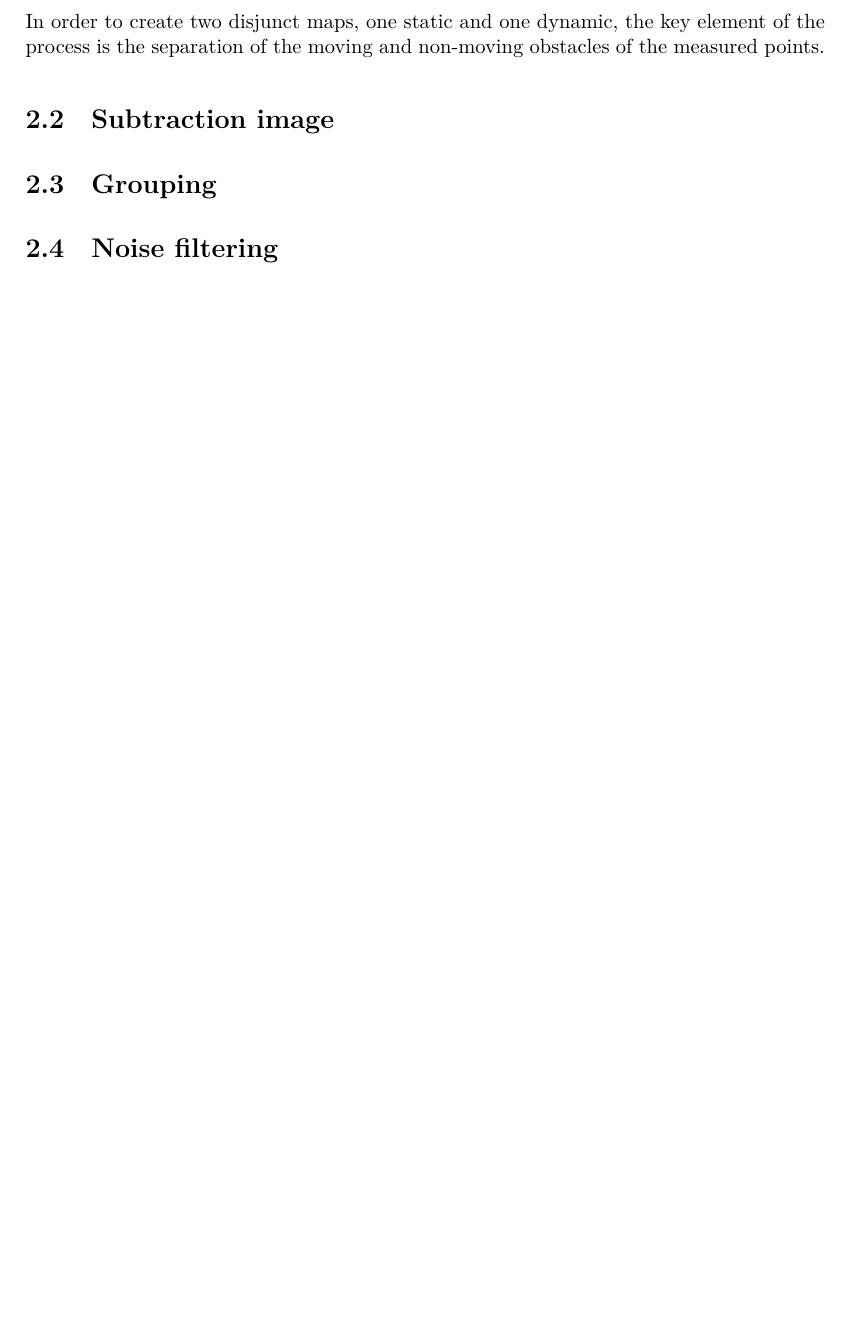
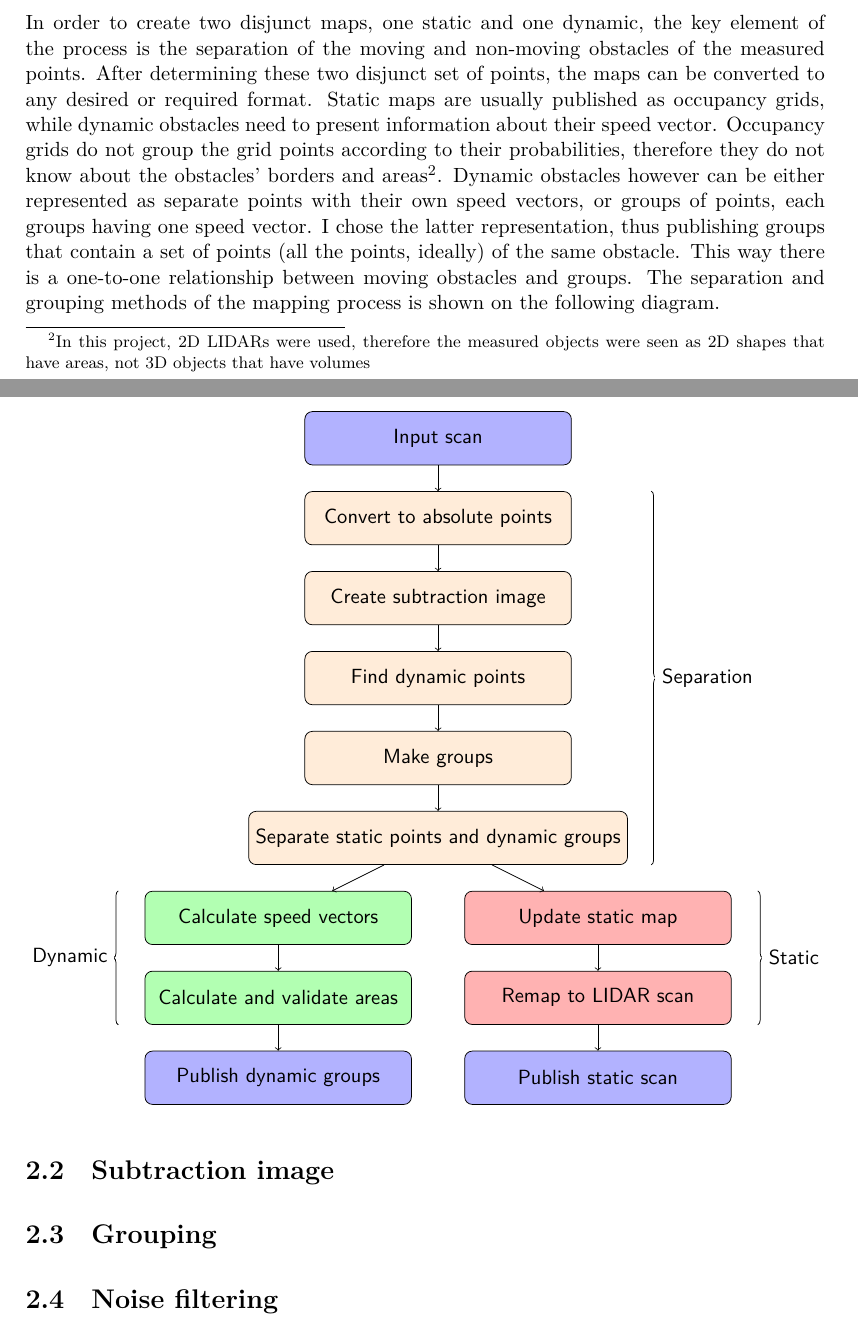
Before and after one commit to somaveszelovszki/babocar, a LaTeX thesis (docs/thesis/thesis.tex, which reads docs/thesis/content/mapping.tex, docs/thesis/include/packages.tex): part of page 10 of 17 before the commit and two parts of pages 10 and 11 of 18 after it, the two joined at a grey line, cut so that both start at the same text, the shorter picture padded with empty space. Compiled offline with XeLaTeX.

Commit message:
Thesis: method flowchart added

```diff
--- a/docs/thesis/content/mapping.tex
+++ b/docs/thesis/content/mapping.tex
@@ -43,7 +43,62 @@ Figure \ref{gmapping_drawback_before_move} shows a situation where the ball is s
 
 As a conclusion, in this project, gmapping could not be used as the producer of the static map. But that didn't mean it couln't be used for its second feature, localization. Note, that the mapping implementation I made is not a SLAM algorithm, it is not able to make corrections to the car's pose. So for that purpose, I still needed the help of gmapping, which proved to be very reliable at localization.
 
-In order to create two disjunct maps, one static and one dynamic, the key element of the process is the separation of the moving and non-moving obstacles of the measured points.
+In order to create two disjunct maps, one static and one dynamic, the key element of the process is the separation of the moving and non-moving obstacles of the measured points. After determining these two disjunct set of points, the maps can be converted to any desired or required format. Static maps are usually published as occupancy grids, while dynamic obstacles need to present information about their speed vector. Occupancy grids do not group the grid points according to their probabilities, therefore they do not know about the obstacles' borders and areas\footnote{In this project, 2D LIDARs were used, therefore the measured objects were seen as 2D shapes that have areas, not 3D objects that have volumes}. Dynamic obstacles however can be either represented as separate points with their own speed vectors, or groups of points, each groups having one speed vector. I chose the latter representation, thus publishing groups that contain a set of points (all the points, ideally) of the same obstacle. This way there is a one-to-one relationship between moving obstacles and groups. The separation and grouping methods of the mapping process is shown on the following diagram.
+
+\tikzset{
+     base_node/.style = {rectangle, rounded corners, draw=black,
+                         minimum width=5cm, minimum height=1cm,
+                         text centered, font=\sffamily},
+  inout_node/.style   = {base_node, fill=blue!30},
+  common_node/.style  = {base_node, fill=orange!15},
+  dynamic_node/.style = {base_node, fill=green!30},
+  static_node/.style  = {base_node, fill=red!30},
+  decoration={brace},
+  tuborg/.style={decorate},
+  tubnode_left/.style={midway, left=2pt},
+  tubnode_right/.style={midway, right=2pt}
+}
+
+\begin{tikzpicture}[
+    node distance=1.5cm,
+    every node/.style={fill=white, font=\sffamily}, align=center]
+  % Node descriptions
+  \node (scan)            [inout_node]                                   {Input scan};
+  \node (convert_abs)     [common_node, below of=scan]                   {Convert to absolute points};
+  \node (sub_image)       [common_node, below of=convert_abs]            {Create subtraction image};
+  \node (dynamic_points)  [common_node, below of=sub_image]              {Find dynamic points};
+  \node (groups)          [common_node, below of=dynamic_points]         {Make groups};
+  \node (separate)        [common_node, below of=groups]                 {Separate static points and dynamic groups};
+  % Dynamic nodes
+  \node (speed_vectors)   [dynamic_node, below of=separate, xshift=-3cm] {Calculate speed vectors};
+  \node (areas)           [dynamic_node, below of=speed_vectors]         {Calculate and validate areas};
+  \node (publish_dynamic) [inout_node, below of=areas]                   {Publish dynamic groups};
+  % Static nodes
+  \node (update_map)      [static_node, below of=separate, xshift=3cm]   {Update static map};
+  \node (convert_scan)    [static_node, below of=update_map]             {Remap to LIDAR scan};
+  \node (publish_static)  [inout_node, below of=convert_scan]            {Publish static scan};
+  % Connections
+  \draw[->]           (scan) -- (convert_abs);
+  \draw[->]    (convert_abs) -- (sub_image);
+  \draw[->]      (sub_image) -- (dynamic_points);
+  \draw[->] (dynamic_points) -- (groups);
+  \draw[->]         (groups) -- (separate);
+  % Dynamic connections
+  \draw[->]       (separate) -- (speed_vectors);
+  \draw[->]  (speed_vectors) -- (areas);
+  \draw[->]          (areas) -- (publish_dynamic);
+  % Static connections
+  \draw[->]       (separate) -- (update_map);
+  \draw[->]     (update_map) -- (convert_scan);
+  \draw[->]   (convert_scan) -- (publish_static);
+  % Decorations
+  \draw[tuborg, decoration={brace}] let \p1=(convert_abs.north), \p2=(separate.south) in
+    ($(\x1+4cm, \y1)$) -- ($(\x1+4cm, \y2)$) node[tubnode_right] {Separation};
+  \draw[tuborg, decoration={brace}] let \p1=(speed_vectors.north), \p2=(areas.south) in
+    ($(\x1-3cm, \y2)$) -- ($(\x1-3cm, \y1)$) node[tubnode_left] {Dynamic};
+  \draw[tuborg, decoration={brace}] let \p1=(update_map.north), \p2=(convert_scan.south) in
+    ($(\x1+3cm, \y1)$) -- ($(\x1+3cm, \y2)$) node[tubnode_right] {Static};
+\end{tikzpicture}
 
 %----------------------------------------------------------------------------
 \section{Subtraction image}
--- a/docs/thesis/include/packages.tex
+++ b/docs/thesis/include/packages.tex
@@ -63,3 +63,7 @@
 \usepackage[numbers]{natbib}
 \usepackage{xspace}
 \usepackage{subfig}
+\usepackage{tikz}
+\usetikzlibrary{calc,trees,positioning,arrows,chains,shapes.geometric,%
+    decorations.pathreplacing,decorations.pathmorphing,shapes,%
+    matrix,shapes.symbols}
```
Also changed, not shown: docs/pdf/thesis.pdf, docs/thesis/content/mapping.tex (2 more changed lines).
